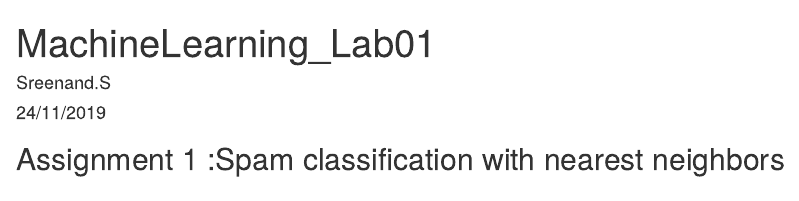
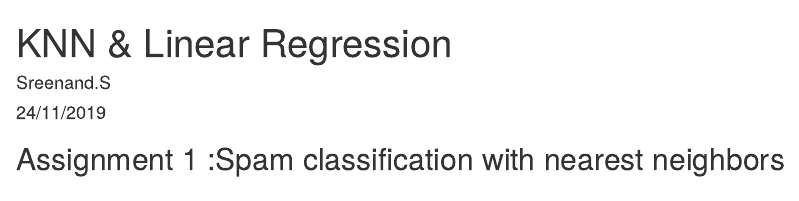
Before and after one commit to menon1234/Machine_Learning, an R Markdown document (KNN & Linear Regression.Rmd): the page in a window 1100 px wide, from its top. Rendered offline with R 4.5, knitr and Pandoc, with nearby package versions; some code elsewhere in the file could not run offline.

Commit message:
Update and rename Lab01_report.Rmd to KNN & Linear Regression.Rmd

```diff
--- a/Lab01_report.Rmd
+++ b/KNN & Linear Regression.Rmd
@@ -1,5 +1,5 @@
 ---
-title: "MachineLearning_Lab01"
+title: "KNN & Linear Regression"
 author: "Sreenand.S"
 date: "24/11/2019"
 output: html_document
```
